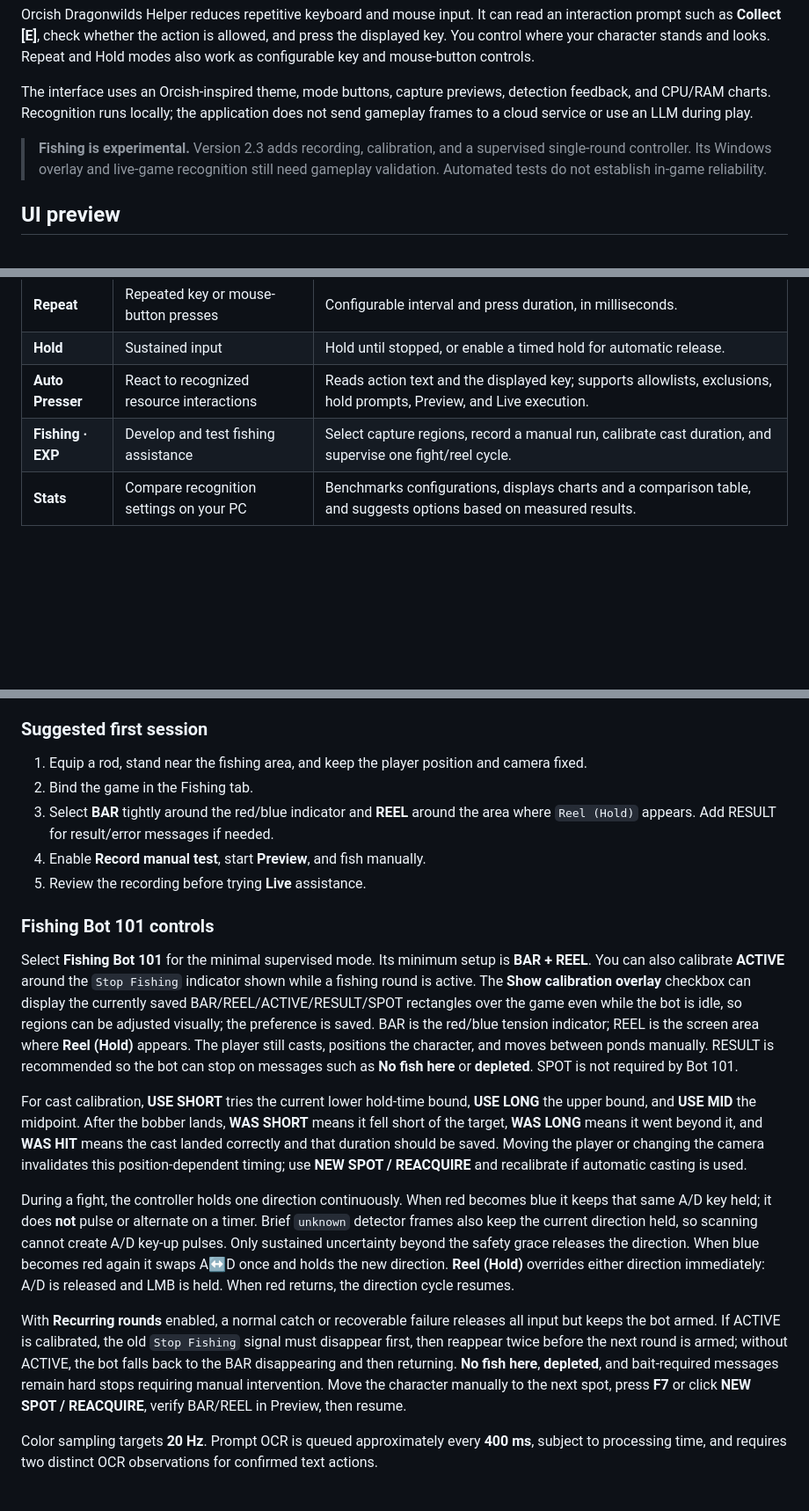
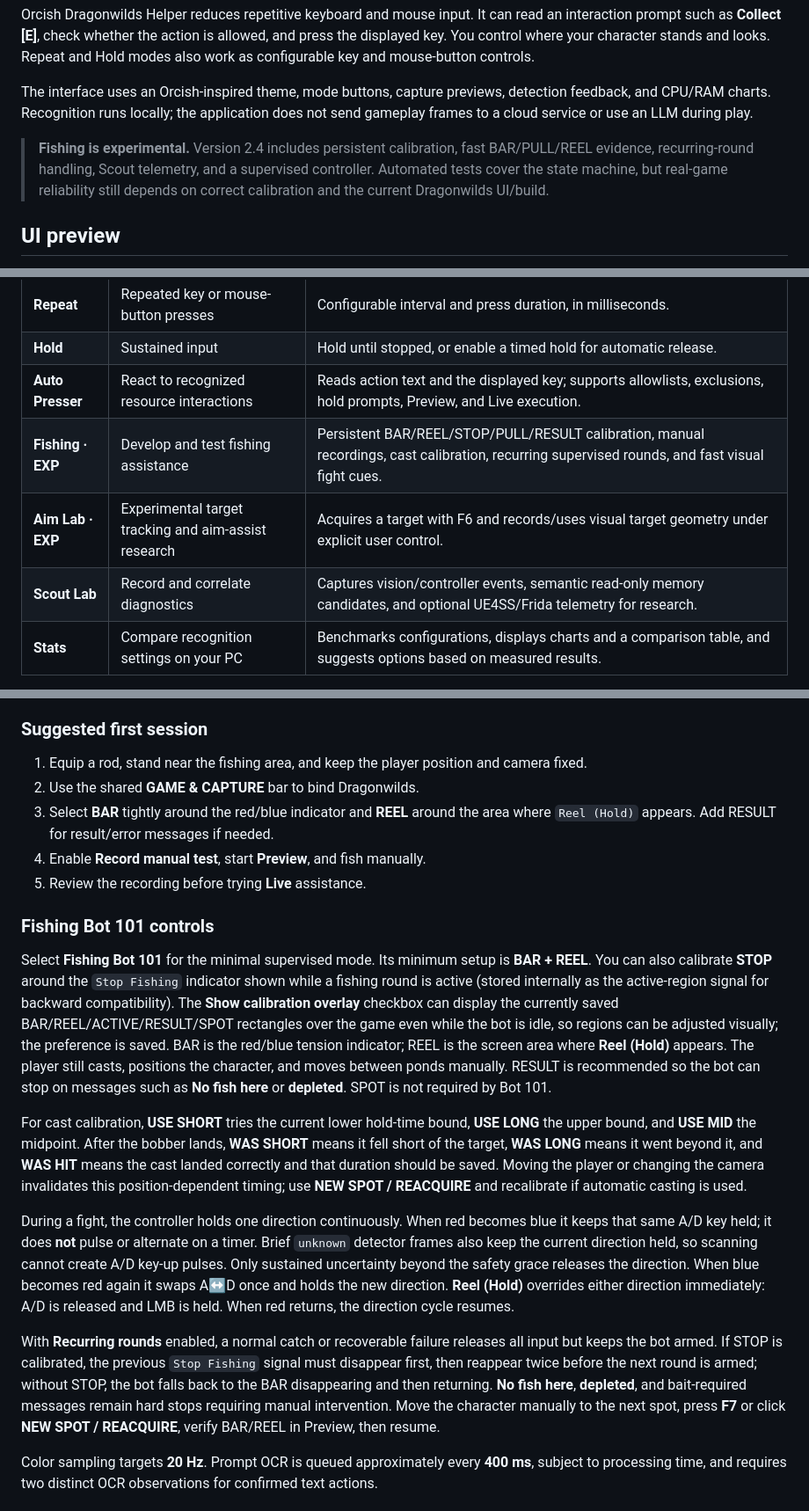
Before and after one commit to szefo94/orcish-dragonwilds-helper, a Markdown page: README.md, 3 parts joined by grey strips. Shown at 88% size. GitHub-like rendering; blank space fills up the shorter version.

Commit message:
Docs: align README with current main behavior

```diff
--- a/README.md
+++ b/README.md
@@ -8,7 +8,7 @@ Orcish Dragonwilds Helper reduces repetitive keyboard and mouse input. It can re
 
 The interface uses an Orcish-inspired theme, mode buttons, capture previews, detection feedback, and CPU/RAM charts. Recognition runs locally; the application does not send gameplay frames to a cloud service or use an LLM during play.
 
-> **Fishing is experimental.** Version 2.3 adds recording, calibration, and a supervised single-round controller. Its Windows overlay and live-game recognition still need gameplay validation. Automated tests do not establish in-game reliability.
+> **Fishing is experimental.** Version 2.4 includes persistent calibration, fast BAR/PULL/REEL evidence, recurring-round handling, Scout telemetry, and a supervised controller. Automated tests cover the state machine, but real-game reliability still depends on correct calibration and the current Dragonwilds UI/build.
 
 ## UI preview
 
@@ -41,7 +41,9 @@ The interactive source is in [`site/index.html`](site/index.html). GitHub Pages
 | **Repeat** | Repeated key or mouse-button presses | Configurable interval and press duration, in milliseconds. |
 | **Hold** | Sustained input | Hold until stopped, or enable a timed hold for automatic release. |
 | **Auto Presser** | React to recognized resource interactions | Reads action text and the displayed key; supports allowlists, exclusions, hold prompts, Preview, and Live execution. |
-| **Fishing · EXP** | Develop and test fishing assistance | Select capture regions, record a manual run, calibrate cast duration, and supervise one fight/reel cycle. |
+| **Fishing · EXP** | Develop and test fishing assistance | Persistent BAR/REEL/STOP/PULL/RESULT calibration, manual recordings, cast calibration, recurring supervised rounds, and fast visual fight cues. |
+| **Aim Lab · EXP** | Experimental target tracking and aim-assist research | Acquires a target with F6 and records/uses visual target geometry under explicit user control. |
+| **Scout Lab** | Record and correlate diagnostics | Captures vision/controller events, semantic read-only memory candidates, and optional UE4SS/Frida telemetry for research. |
 | **Stats** | Compare recognition settings on your PC | Benchmarks configurations, displays charts and a comparison table, and suggests options based on measured results. |
 
 Existing OrcPresser installation data and internal `src/orcpresser` paths are retained for compatibility.
@@ -163,20 +166,20 @@ Fishing combines fast color observations with slower OCR in a separate controlle
 ### Suggested first session
 
 1. Equip a rod, stand near the fishing area, and keep the player position and camera fixed.
-2. Bind the game in the Fishing tab.
+2. Use the shared **GAME & CAPTURE** bar to bind Dragonwilds.
 3. Select **BAR** tightly around the red/blue indicator and **REEL** around the area where `Reel (Hold)` appears. Add RESULT for result/error messages if needed.
 4. Enable **Record manual test**, start **Preview**, and fish manually.
 5. Review the recording before trying **Live** assistance.
 
 ### Fishing Bot 101 controls
 
-Select **Fishing Bot 101** for the minimal supervised mode. Its minimum setup is **BAR + REEL**. You can also calibrate **ACTIVE** around the `Stop Fishing` indicator shown while a fishing round is active. The **Show calibration overlay** checkbox can display the currently saved BAR/REEL/ACTIVE/RESULT/SPOT rectangles over the game even while the bot is idle, so regions can be adjusted visually; the preference is saved. BAR is the red/blue tension indicator; REEL is the screen area where **Reel (Hold)** appears. The player still casts, positions the character, and moves between ponds manually. RESULT is recommended so the bot can stop on messages such as **No fish here** or **depleted**. SPOT is not required by Bot 101.
+Select **Fishing Bot 101** for the minimal supervised mode. Its minimum setup is **BAR + REEL**. You can also calibrate **STOP** around the `Stop Fishing` indicator shown while a fishing round is active (stored internally as the active-region signal for backward compatibility). The **Show calibration overlay** checkbox can display the currently saved BAR/REEL/ACTIVE/RESULT/SPOT rectangles over the game even while the bot is idle, so regions can be adjusted visually; the preference is saved. BAR is the red/blue tension indicator; REEL is the screen area where **Reel (Hold)** appears. The player still casts, positions the character, and moves between ponds manually. RESULT is recommended so the bot can stop on messages such as **No fish here** or **depleted**. SPOT is not required by Bot 101.
 
 For cast calibration, **USE SHORT** tries the current lower hold-time bound, **USE LONG** the upper bound, and **USE MID** the midpoint. After the bobber lands, **WAS SHORT** means it fell short of the target, **WAS LONG** means it went beyond it, and **WAS HIT** means the cast landed correctly and that duration should be saved. Moving the player or changing the camera invalidates this position-dependent timing; use **NEW SPOT / REACQUIRE** and recalibrate if automatic casting is used.
 
 During a fight, the controller holds one direction continuously. When red becomes blue it keeps that same A/D key held; it does **not** pulse or alternate on a timer. Brief `unknown` detector frames also keep the current direction held, so scanning cannot create A/D key-up pulses. Only sustained uncertainty beyond the safety grace releases the direction. When blue becomes red again it swaps A↔D once and holds the new direction. **Reel (Hold)** overrides either direction immediately: A/D is released and LMB is held. When red returns, the direction cycle resumes.
 
-With **Recurring rounds** enabled, a normal catch or recoverable failure releases all input but keeps the bot armed. If ACTIVE is calibrated, the old `Stop Fishing` signal must disappear first, then reappear twice before the next round is armed; without ACTIVE, the bot falls back to the BAR disappearing and then returning. **No fish here**, **depleted**, and bait-required messages remain hard stops requiring manual intervention. Move the character manually to the next spot, press **F7** or click **NEW SPOT / REACQUIRE**, verify BAR/REEL in Preview, then resume.
+With **Recurring rounds** enabled, a normal catch or recoverable failure releases all input but keeps the bot armed. If STOP is calibrated, the previous `Stop Fishing` signal must disappear first, then reappear twice before the next round is armed; without STOP, the bot falls back to the BAR disappearing and then returning. **No fish here**, **depleted**, and bait-required messages remain hard stops requiring manual intervention. Move the character manually to the next spot, press **F7** or click **NEW SPOT / REACQUIRE**, verify BAR/REEL in Preview, then resume.
 
 Color sampling targets **20 Hz**. Prompt OCR is queued approximately every **400 ms**, subject to processing time, and requires two distinct OCR observations for confirmed text actions.
 
```
Also changed, not shown: other parts of README.md (+3 -2 lines).
